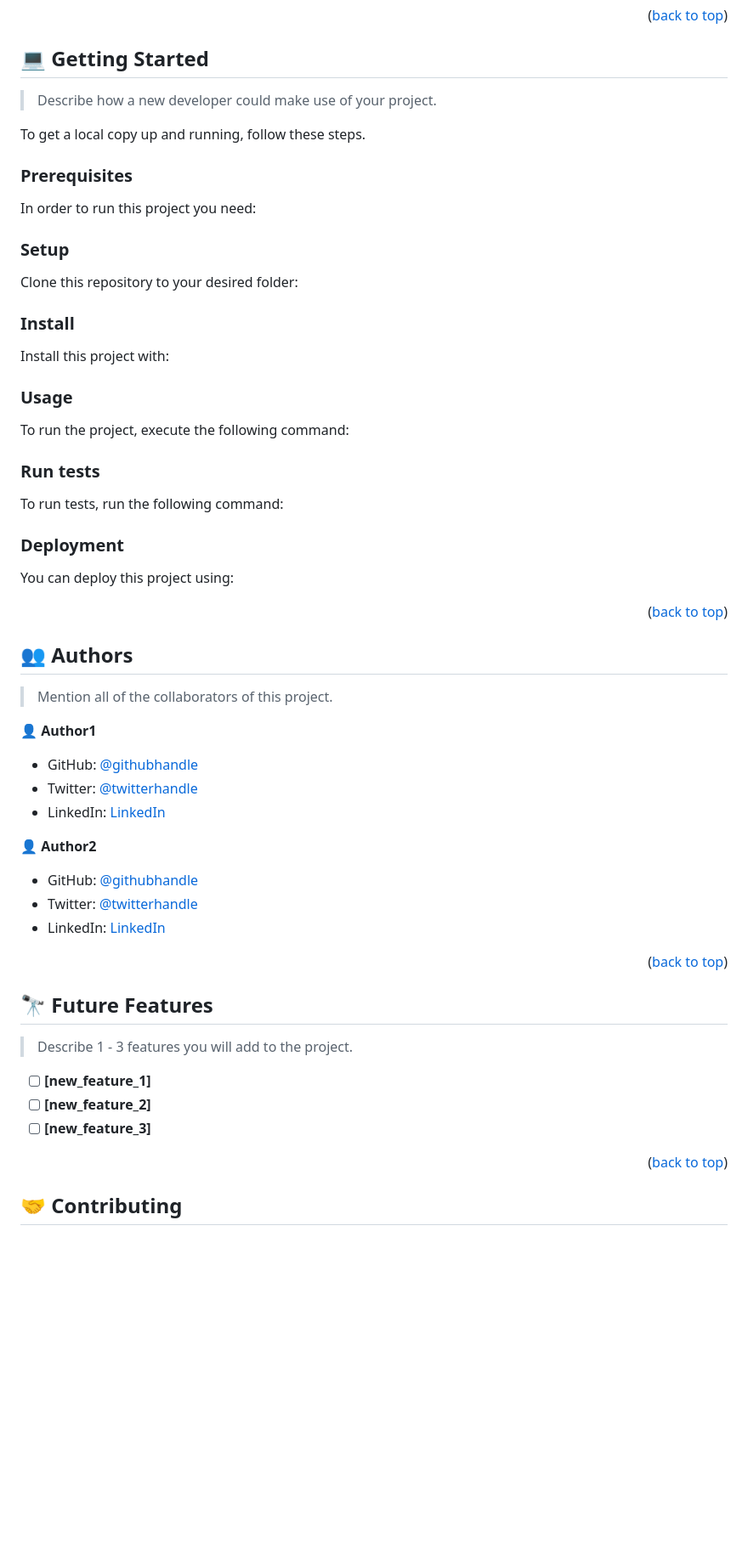
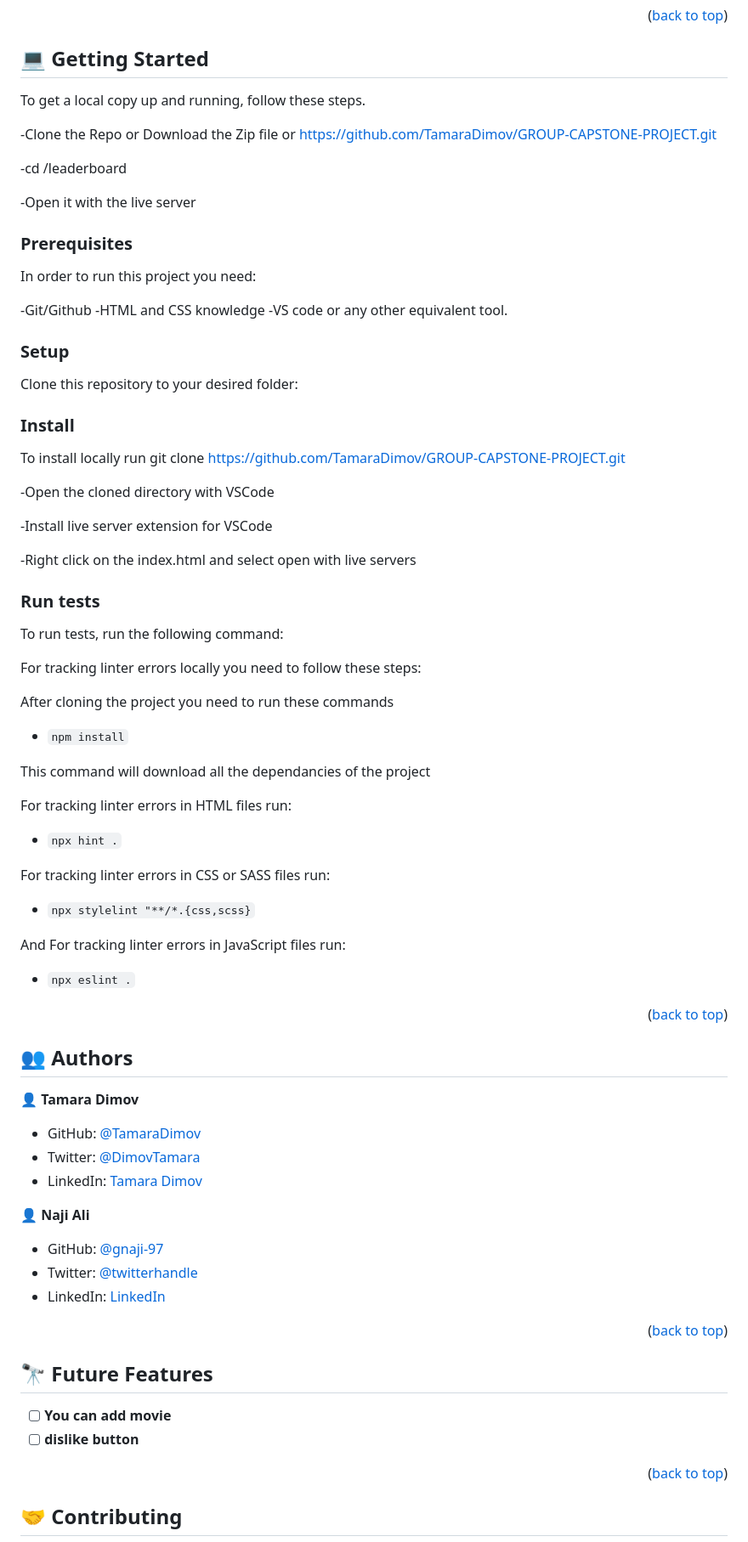
Before and after one commit to TamaraDimov/GROUP-CAPSTONE-PROJECT, a Markdown page: README.md, the part around the change printed below. Shown: that part at 85% size. GitHub-like rendering; blank space fills up the shorter version.

````diff
--- a/README.md
+++ b/README.md
@@ -118,21 +84,22 @@ After you're finished please remove all the comments and instructions!
 
 ## 💻 Getting Started <a name="getting-started"></a>
 
-> Describe how a new developer could make use of your project.
+To get a local copy up and running, follow these steps.
 
-To get a local copy up and running, follow these steps.
+-Clone the Repo or Download the Zip file or
+https://github.com/TamaraDimov/GROUP-CAPSTONE-PROJECT.git
+
+-cd /leaderboard
+
+-Open it with the live server
 
 ### Prerequisites
 
 In order to run this project you need:
 
-<!--
-Example command:
-
-```sh
- gem install rails
-```
- -->
+-Git/Github
+-HTML and CSS knowledge
+-VS code or any other equivalent tool.
 
 ### Setup
 
@@ -149,7 +116,14 @@ Example commands:
 
 ### Install
 
-Install this project with:
+To install locally run git clone
+https://github.com/TamaraDimov/GROUP-CAPSTONE-PROJECT.git
+
+-Open the cloned directory with VSCode
+
+-Install live server extension for VSCode
+
+-Right click on the index.html and select open with live servers
 
 <!--
 Example command:
@@ -160,21 +134,29 @@ Example command:
 ```
 --->
 
-### Usage
-
-To run the project, execute the following command:
-
-<!--
-Example command:
-
-```sh
-  rails server
-```
---->
-
 ### Run tests
 
 To run tests, run the following command:
+
+For tracking linter errors locally you need to follow these steps:
+
+After cloning the project you need to run these commands
+
+- `npm install`
+
+This command will download all the dependancies of the project
+
+For tracking linter errors in HTML files run:
+
+- `npx hint .`
+
+For tracking linter errors in CSS or SASS files run:
+
+- `npx stylelint "**/*.{css,scss}`
+
+And For tracking linter errors in JavaScript files run:
+
+- `npx eslint .`
 
 <!--
 Example command:
@@ -184,37 +166,23 @@ Example command:
 ```
 --->
 
-### Deployment
-
-You can deploy this project using:
-
-<!--
-Example:
-
-```sh
-
-```
- -->
-
 <p align="right">(<a href="#readme-top">back to top</a>)</p>
 
 <!-- AUTHORS -->
 
 ## 👥 Authors <a name="authors"></a>
 
-> Mention all of the collaborators of this project.
+👤 **Tamara Dimov**
 
-👤 **Author1**
+- GitHub: [@TamaraDimov](https://github.com/TamaraDimov)
+- Twitter: [@DimovTamara](https://twitter.com/home)
+- LinkedIn: [Tamara Dimov](https://www.linkedin.com/in/tamara-dimov-b85139a2/)
 
-- GitHub: [@githubhandle](https://github.com/githubhandle)
-- Twitter: [@twitterhandle](https://twitter.com/twitterhandle)
-- LinkedIn: [LinkedIn](https://linkedin.com/in/linkedinhandle)
+👤 **Naji Ali**
 
-👤 **Author2**
-
-- GitHub: [@githubhandle](https://github.com/githubhandle)
-- Twitter: [@twitterhandle](https://twitter.com/twitterhandle)
-- LinkedIn: [LinkedIn](https://linkedin.com/in/linkedinhandle)
+- GitHub: [@gnaji-97](https://github.com/naji-97)
+- Twitter: [@twitterhandle](https://twitter.com/Naji_2023)
+- LinkedIn: [LinkedIn](https://www.linkedin.com/in/naji-ali-55b5421b3/)
 
 <p align="right">(<a href="#readme-top">back to top</a>)</p>
 
@@ -222,11 +190,8 @@ Example:
 
 ## 🔭 Future Features <a name="future-features"></a>
 
-> Describe 1 - 3 features you will add to the project.
-
-- [ ] **[new_feature_1]**
-- [ ] **[new_feature_2]**
-- [ ] **[new_feature_3]**
+- [ ] **You can add movie**
+- [ ] **dislike button**
 
 <p align="right">(<a href="#readme-top">back to top</a>)</p>
 
````
Also changed, not shown: other parts of README.md (+14 -52 lines), LICENSE.md (added, +21 -0 lines).
